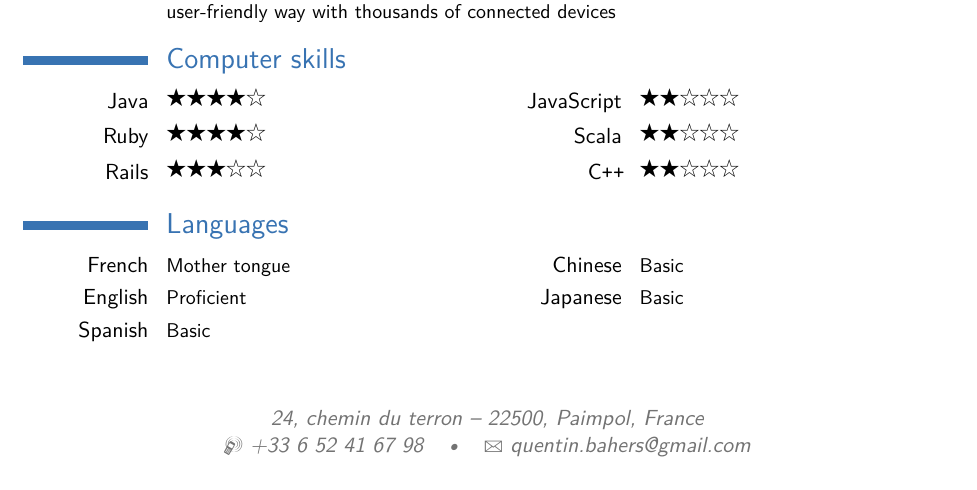
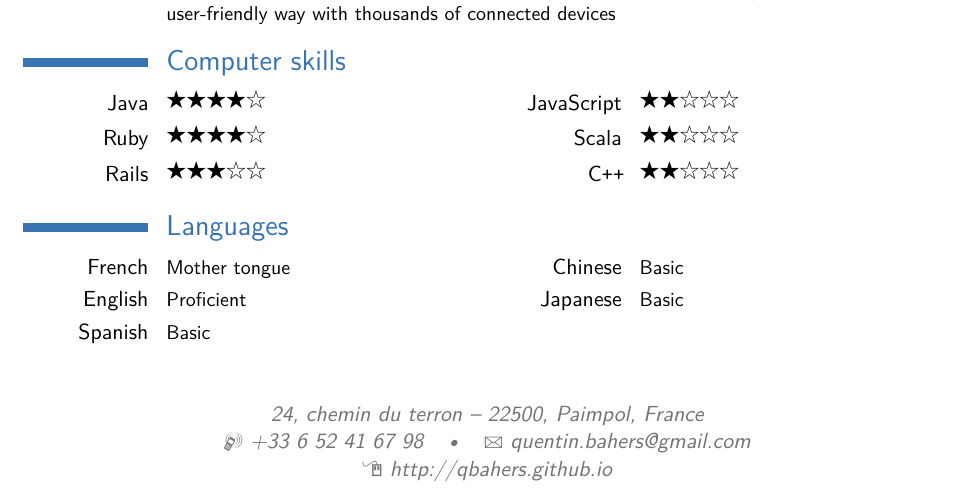
Before and after one commit to qbahers/resume, a LaTeX CV (cv_7.tex): part of the page, cut so that both start at the same text. Compiled offline with pdfLaTeX.

Commit message:
Add a link to my personal web page

```diff
--- a/cv_7.tex
+++ b/cv_7.tex
@@ -58,6 +58,7 @@
 % \email{john@smith.com}
 \email{quentin.bahers@gmail.com}
 % \homepage{staff.org.edu/~jsmith}{staff.org.edu/$\sim$jsmith} % The first argument is the url for the clickable link, the second argument is the url displayed in the template - this allows special characters to be displayed such as the tilde in this example
+\homepage{qbahers.github.io}{http://qbahers.github.io}
 % \extrainfo{additional information}
 % \photo[70pt][0.4pt]{pictures/picture} % The first bracket is the picture height, the second is the thickness of the frame around the picture (0pt for no frame)
 % \quote{"A witty and playful quotation" - John Smith}
```
Also changed, not shown: cv_7.pdf, 1 other file.
